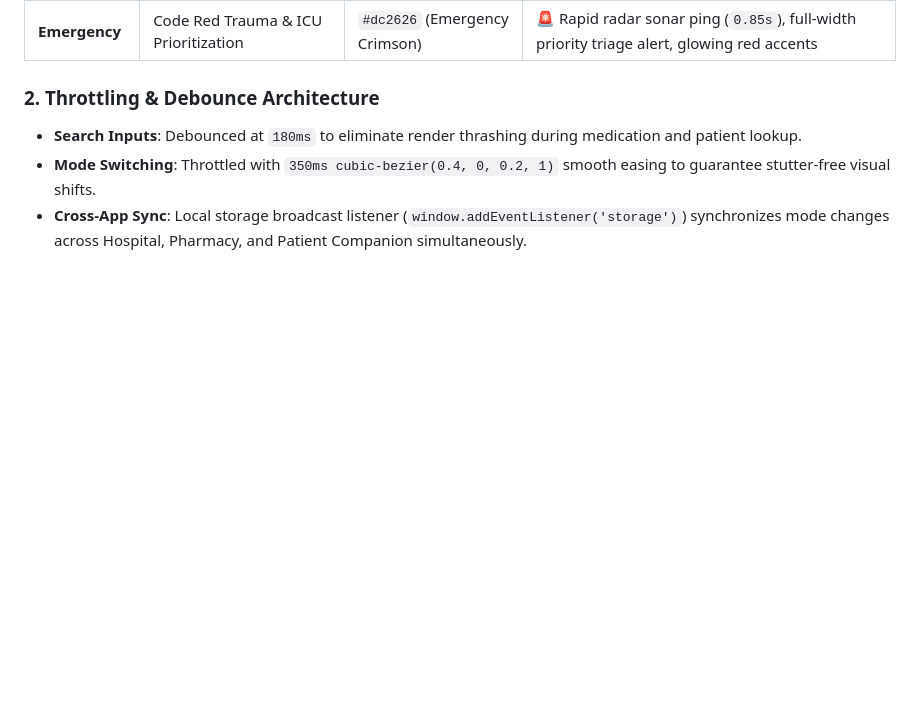
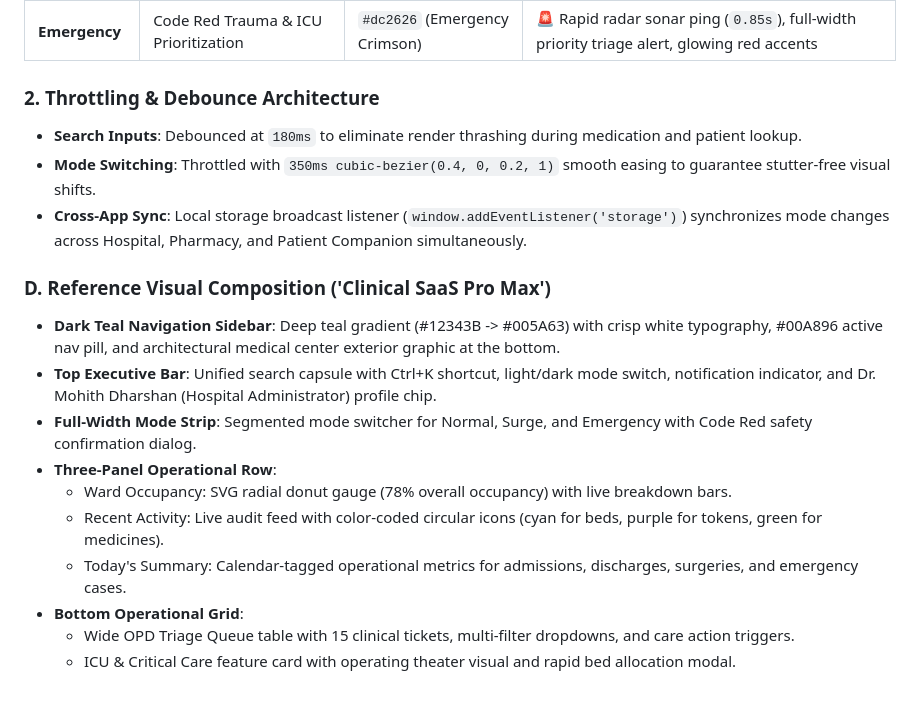
Before and after one commit to Mohith2912/Unihealth-Hospital-Management, a Markdown page: design-system/unihealth/MASTER.md, the part around the change. Drawn GitHub-style; blank space fills up the shorter version.

Commit message:
docs(design-system): document reference visual composition, dark teal palette and gauge tokens

```diff
--- a/design-system/unihealth/MASTER.md
+++ b/design-system/unihealth/MASTER.md
@@ -89,3 +89,16 @@ The platform features a state-driven reactive design system that dynamically alt
 - **Search Inputs**: Debounced at `180ms` to eliminate render thrashing during medication and patient lookup.
 - **Mode Switching**: Throttled with `350ms cubic-bezier(0.4, 0, 0.2, 1)` smooth easing to guarantee stutter-free visual shifts.
 - **Cross-App Sync**: Local storage broadcast listener (`window.addEventListener('storage')`) synchronizes mode changes across Hospital, Pharmacy, and Patient Companion simultaneously.
+
+
+### D. Reference Visual Composition ('Clinical SaaS Pro Max')
+- **Dark Teal Navigation Sidebar**: Deep teal gradient (#12343B -> #005A63) with crisp white typography, #00A896 active nav pill, and architectural medical center exterior graphic at the bottom.
+- **Top Executive Bar**: Unified search capsule with Ctrl+K shortcut, light/dark mode switch, notification indicator, and Dr. Mohith Dharshan (Hospital Administrator) profile chip.
+- **Full-Width Mode Strip**: Segmented mode switcher for Normal, Surge, and Emergency with Code Red safety confirmation dialog.
+- **Three-Panel Operational Row**:
+  - Ward Occupancy: SVG radial donut gauge (78% overall occupancy) with live breakdown bars.
+  - Recent Activity: Live audit feed with color-coded circular icons (cyan for beds, purple for tokens, green for medicines).
+  - Today's Summary: Calendar-tagged operational metrics for admissions, discharges, surgeries, and emergency cases.
+- **Bottom Operational Grid**:
+  - Wide OPD Triage Queue table with 15 clinical tickets, multi-filter dropdowns, and care action triggers.
+  - ICU & Critical Care feature card with operating theater visual and rapid bed allocation modal.
```
